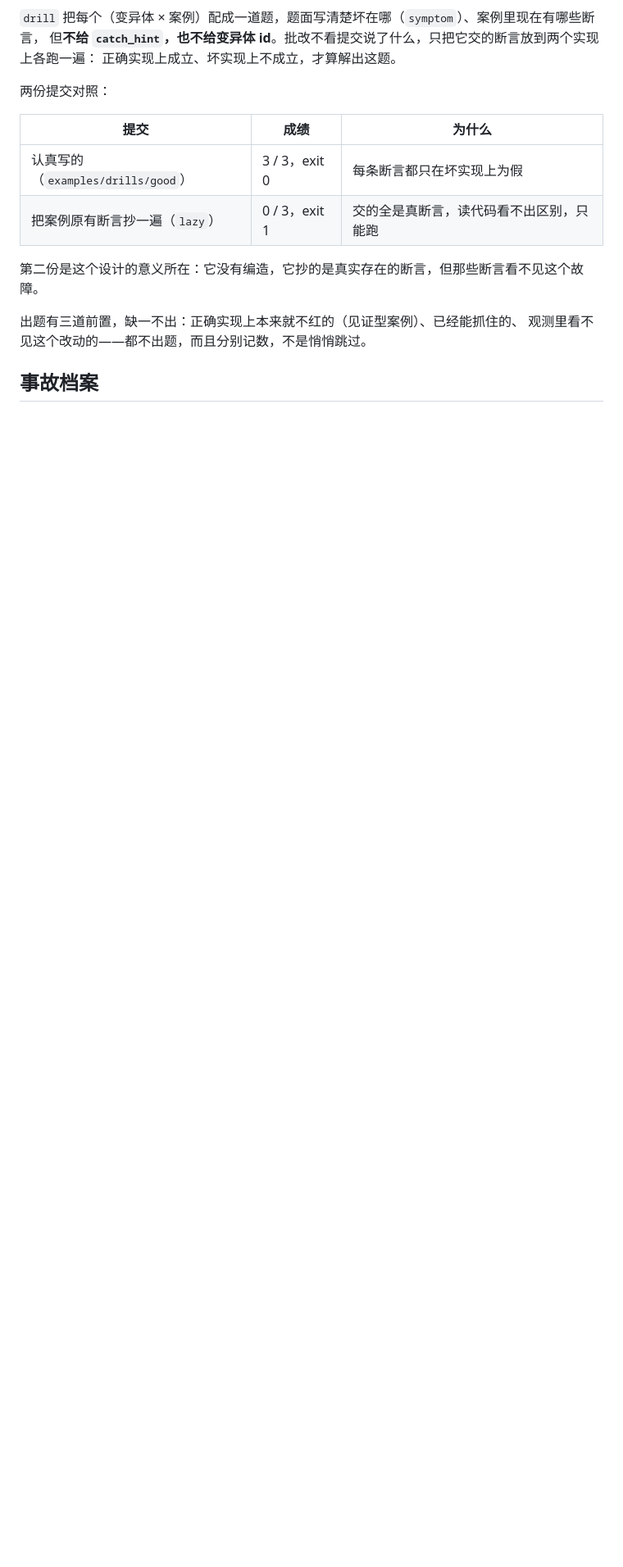
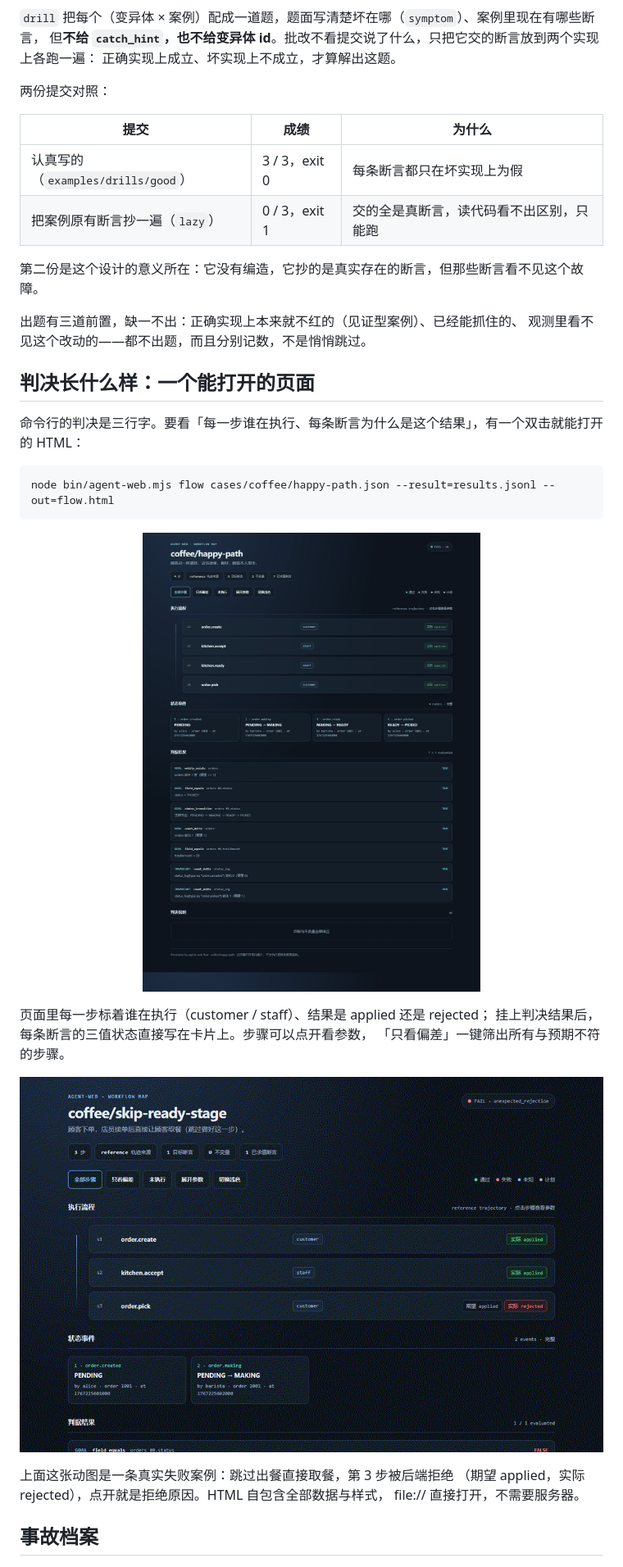
Before and after one commit to liuzheng6621/agent-web, a Markdown page: README.md, the part around one of its changes. Shown at 82% size. GitHub-like rendering; pictures changed too: docs/media/flow.gif (added), docs/media/flow.png (added); blank space fills up the shorter version.

Commit message:
README：flow 判决页面配真实截图与动图
flow 命令生成可双击打开的交互式判决页面，但 README 重写后只剩命令表里一行。
- 新节「判决长什么样：一个能打开的页面」：用法、两张真实截图（不是画的，
  是 playwright + Edge 对着生成的 HTML 截的）
- flow.gif 演示真交互：点开被拒的一步看原因（期望 applied 实际 rejected），
  再点「只看偏差」筛出问题步骤
- 取图方法记录在 tools/media/README.md：file 协议被 playwright 拦，
  走本地 http-server；浏览器用 msedge（机器上没有 Chrome）
- 命令表 flow 单列一行；CHANGELOG 0.24.1；测试 174/174

````diff
--- a/README.md
+++ b/README.md
@@ -268,6 +268,30 @@ node bin/agent-web.mjs certify cases/coffee --adapter=memory --mutants-dir=.tmp-
 出题有三道前置，缺一不出：正确实现上本来就不红的（见证型案例）、已经能抓住的、
 观测里看不见这个改动的——都不出题，而且分别记数，不是悄悄跳过。
 
+## 判决长什么样：一个能打开的页面
+
+命令行的判决是三行字。要看「每一步谁在执行、每条断言为什么是这个结果」，有一个双击就能打开的 HTML：
+
+```bash
+node bin/agent-web.mjs flow cases/coffee/happy-path.json --result=results.jsonl --out=flow.html
+```
+
+<p align="center">
+  <img src="docs/media/flow.png" alt="flow 页面：判决、摘要、每一步的身份与结果" width="100%">
+</p>
+
+页面里每一步标着谁在执行（customer / staff）、结果是 applied 还是 rejected；
+挂上判决结果后，每条断言的三值状态直接写在卡片上。步骤可以点开看参数，
+「只看偏差」一键筛出所有与预期不符的步骤。
+
+<p align="center">
+  <img src="docs/media/flow.gif" alt="点开被拒的一步、再筛出偏差" width="100%">
+</p>
+
+上面这张动图是一条真实失败案例：跳过出餐直接取餐，第 3 步被后端拒绝
+（期望 applied，实际 rejected），点开就是拒绝原因。HTML 自包含全部数据与样式，
+file:// 直接打开，不需要服务器。
+
 ## 事故档案
 
 <p align="center">
````
Also changed, not shown: other parts of README.md (+2 -1 lines), CHANGELOG.md (+8 -0 lines), tools/media/README.md (+1 -0 lines), 1 other file.
